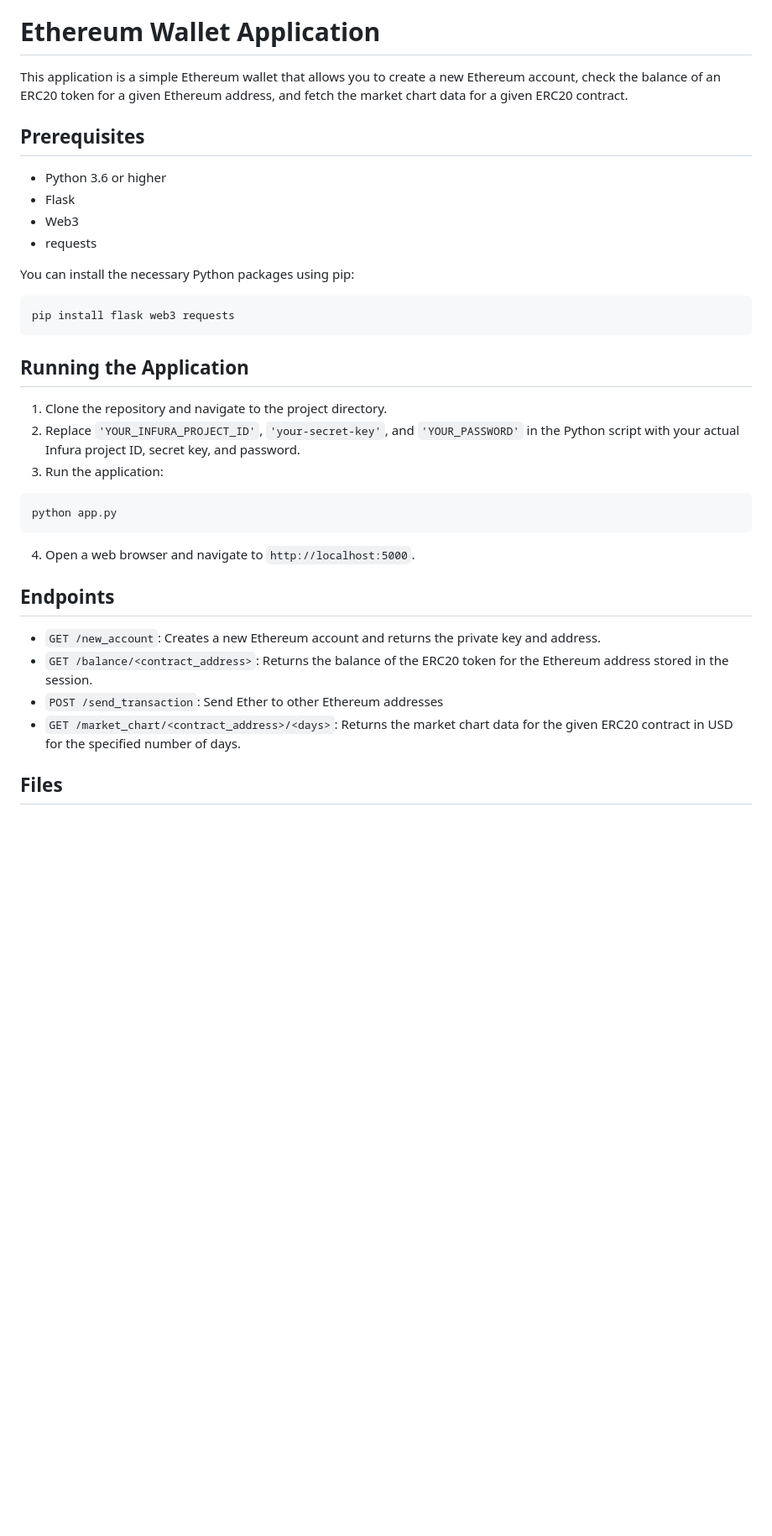
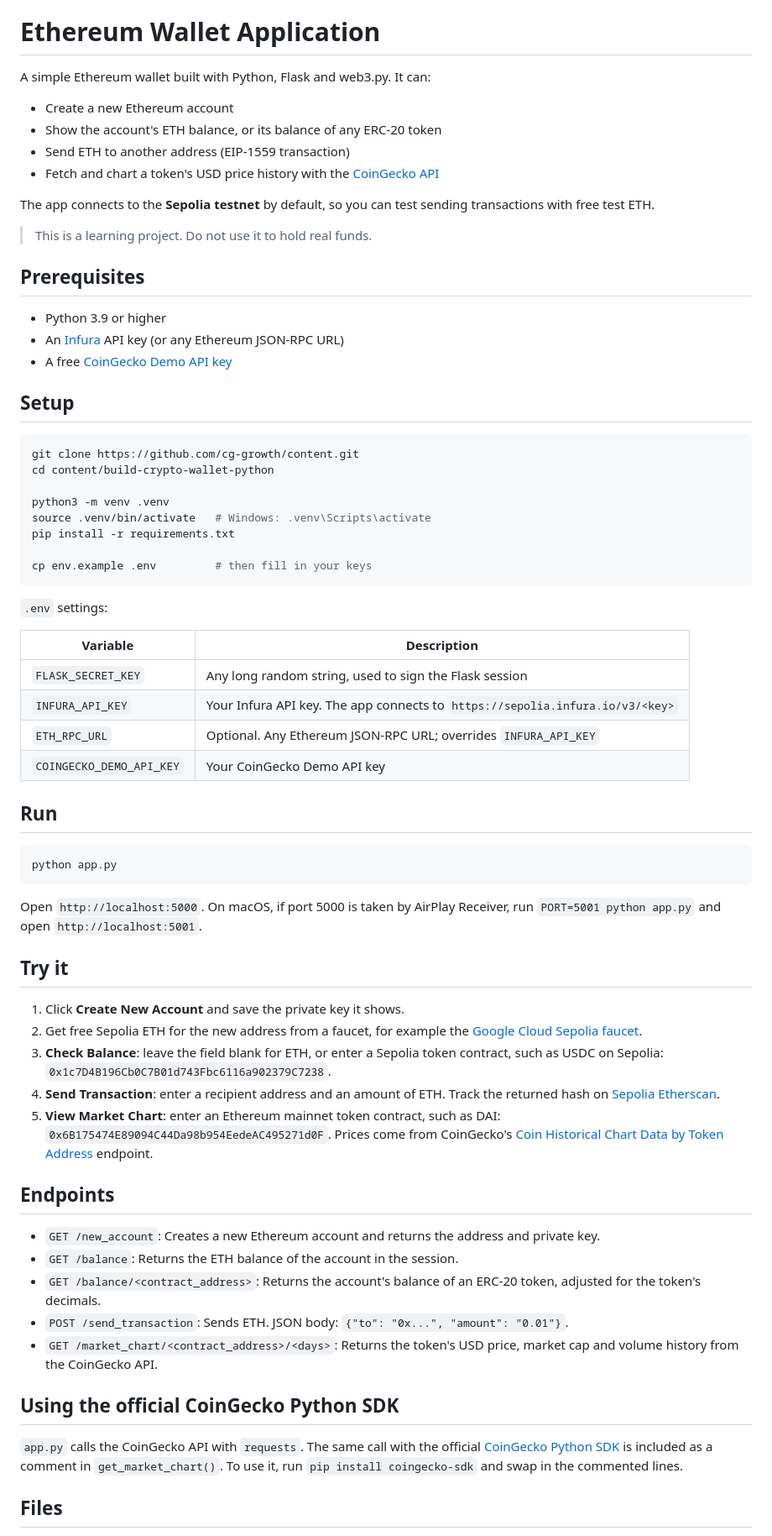
Before and after one commit to cg-growth/content, a Markdown page: build-crypto-wallet-python/README.md, the part around one of its changes. Shown at 84% size. Rendered like a GitHub page; blank space fills up the shorter version.

````diff
--- a/build-crypto-wallet-python/README.md
+++ b/build-crypto-wallet-python/README.md
@@ -2,37 +2,72 @@
 
 # Ethereum Wallet Application
 
-This application is a simple Ethereum wallet that allows you to create a new Ethereum account, check the balance of an ERC20 token for a given Ethereum address, and fetch the market chart data for a given ERC20 contract.
+A simple Ethereum wallet built with Python, Flask and web3.py. It can:
+
+- Create a new Ethereum account
+- Show the account's ETH balance, or its balance of any ERC-20 token
+- Send ETH to another address (EIP-1559 transaction)
+- Fetch and chart a token's USD price history with the [CoinGecko API](https://www.coingecko.com/en/api)
+
+The app connects to the **Sepolia testnet** by default, so you can test sending transactions with free test ETH.
+
+> This is a learning project. Do not use it to hold real funds.
 
 ## Prerequisites
 
-- Python 3.6 or higher
-- Flask
-- Web3
-- requests
+- Python 3.9 or higher
+- An [Infura](https://www.infura.io/) API key (or any Ethereum JSON-RPC URL)
+- A free [CoinGecko Demo API key](https://www.coingecko.com/en/api/pricing)
 
-You can install the necessary Python packages using pip:
+## Setup
 
 ```bash
-pip install flask web3 requests
+git clone https://github.com/cg-growth/content.git
+cd content/build-crypto-wallet-python
+
+python3 -m venv .venv
+source .venv/bin/activate   # Windows: .venv\Scripts\activate
+pip install -r requirements.txt
+
+cp env.example .env         # then fill in your keys
 ```
-## Running the Application
 
-1. Clone the repository and navigate to the project directory.
-2. Replace `'YOUR_INFURA_PROJECT_ID'`, `'your-secret-key'`, and `'YOUR_PASSWORD'` in the Python script with your actual Infura project ID, secret key, and password.
-3. Run the application:
+`.env` settings:
+
+| Variable | Description |
+| --- | --- |
+| `FLASK_SECRET_KEY` | Any long random string, used to sign the Flask session |
+| `INFURA_API_KEY` | Your Infura API key. The app connects to `https://sepolia.infura.io/v3/<key>` |
+| `ETH_RPC_URL` | Optional. Any Ethereum JSON-RPC URL; overrides `INFURA_API_KEY` |
+| `COINGECKO_DEMO_API_KEY` | Your CoinGecko Demo API key |
+
+## Run
 
 ```bash
 python app.py
 ```
-4. Open a web browser and navigate to `http://localhost:5000`.
+
+Open `http://localhost:5000`. On macOS, if port 5000 is taken by AirPlay Receiver, run `PORT=5001 python app.py` and open `http://localhost:5001`.
+
+## Try it
+
+1. Click **Create New Account** and save the private key it shows.
+2. Get free Sepolia ETH for the new address from a faucet, for example the [Google Cloud Sepolia faucet](https://cloud.google.com/application/web3/faucet/ethereum/sepolia).
+3. **Check Balance**: leave the field blank for ETH, or enter a Sepolia token contract, such as USDC on Sepolia: `0x1c7D4B196Cb0C7B01d743Fbc6116a902379C7238`.
+4. **Send Transaction**: enter a recipient address and an amount of ETH. Track the returned hash on [Sepolia Etherscan](https://sepolia.etherscan.io/).
+5. **View Market Chart**: enter an Ethereum mainnet token contract, such as DAI: `0x6B175474E89094C44Da98b954EedeAC495271d0F`. Prices come from CoinGecko's [Coin Historical Chart Data by Token Address](https://docs.coingecko.com/reference/contract-address-market-chart) endpoint.
 
 ## Endpoints
 
-- `GET /new_account`: Creates a new Ethereum account and returns the private key and address.
-- `GET /balance/<contract_address>`: Returns the balance of the ERC20 token for the Ethereum address stored in the session.
-- `POST /send_transaction`: Send Ether to other Ethereum addresses
-- `GET /market_chart/<contract_address>/<days>`: Returns the market chart data for the given ERC20 contract in USD for the specified number of days.
+- `GET /new_account`: Creates a new Ethereum account and returns the address and private key.
+- `GET /balance`: Returns the ETH balance of the account in the session.
+- `GET /balance/<contract_address>`: Returns the account's balance of an ERC-20 token, adjusted for the token's decimals.
+- `POST /send_transaction`: Sends ETH. JSON body: `{"to": "0x...", "amount": "0.01"}`.
+- `GET /market_chart/<contract_address>/<days>`: Returns the token's USD price, market cap and volume history from the CoinGecko API.
+
+## Using the official CoinGecko Python SDK
+
+`app.py` calls the CoinGecko API with `requests`. The same call with the official [CoinGecko Python SDK](https://docs.coingecko.com/docs/sdk-python) is included as a comment in `get_market_chart()`. To use it, run `pip install coingecko-sdk` and swap in the commented lines.
 
 ## Files
 
````
Also changed, not shown: other parts of build-crypto-wallet-python/README.md (+11 -5 lines), build-crypto-wallet-python/output.jpg (added), 6 other files.
